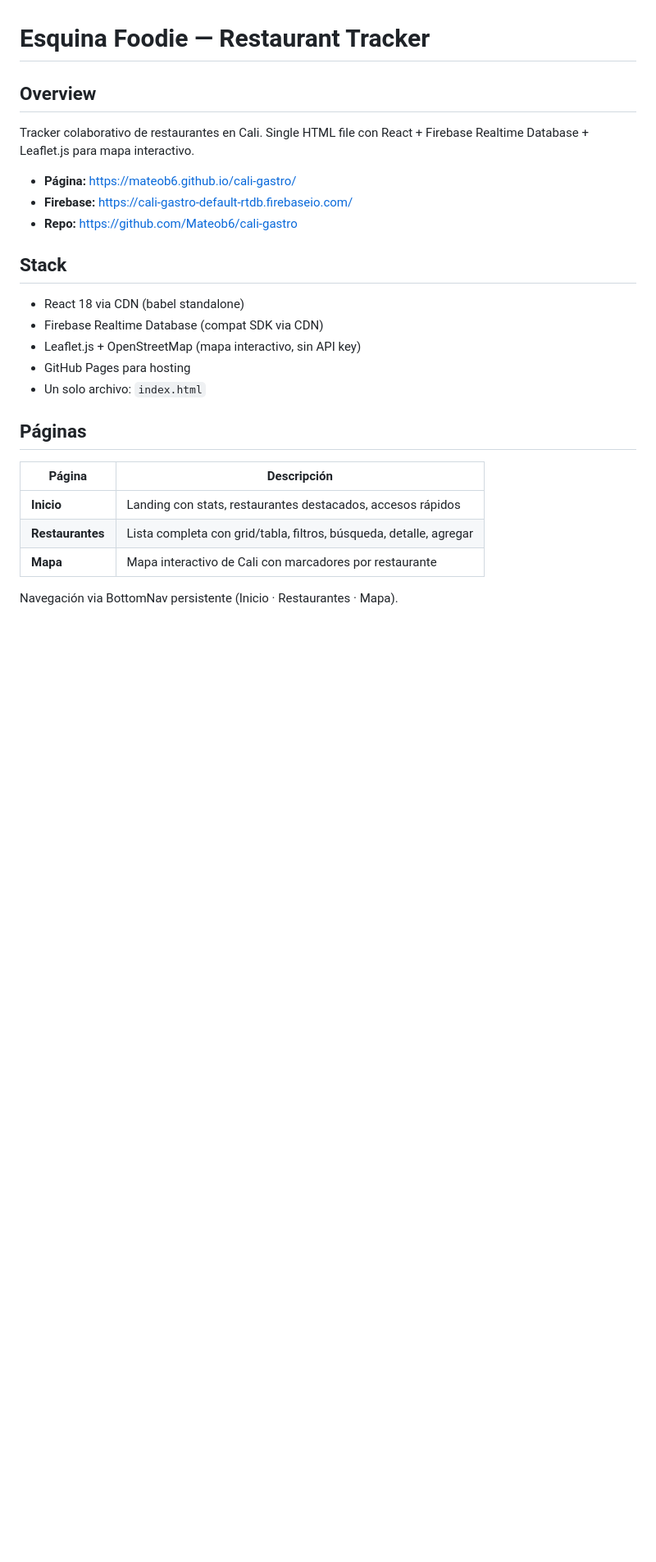
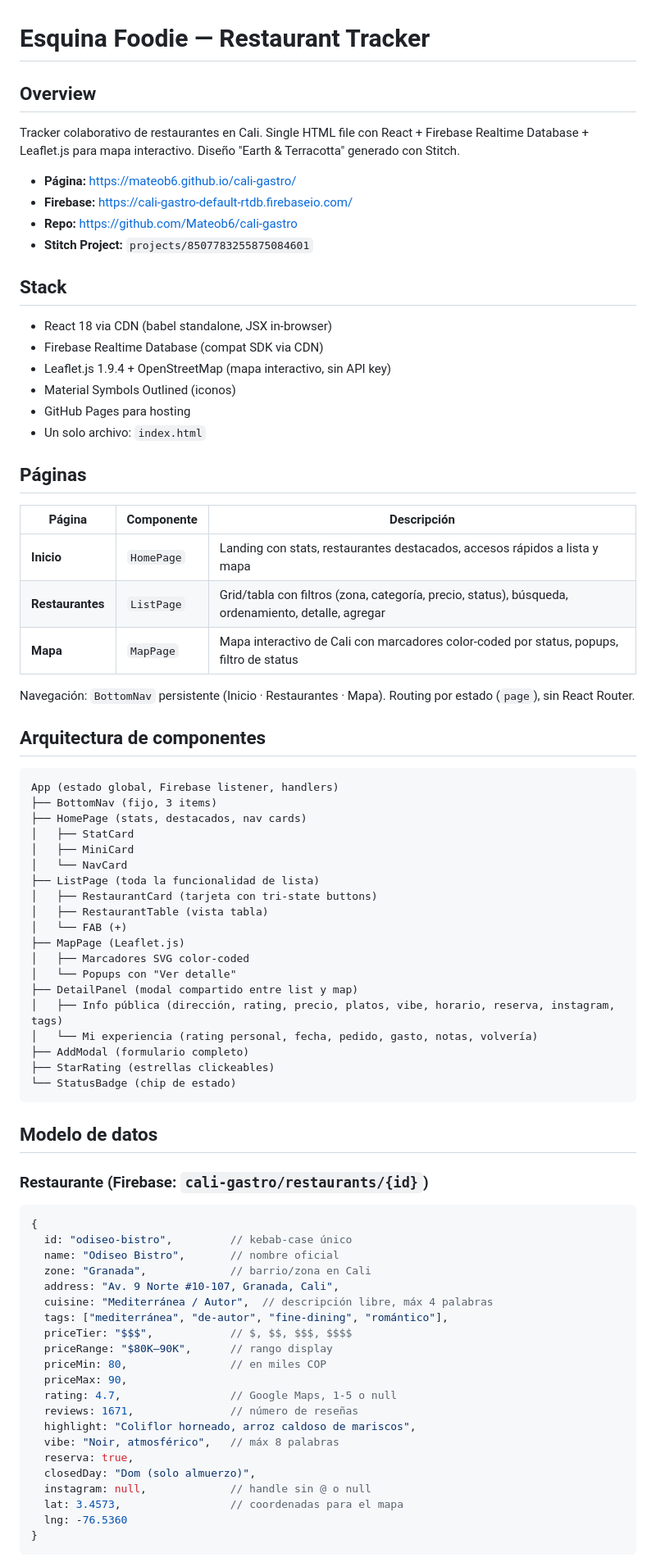
Before and after one commit to Mateob6/cali-gastro, a Markdown page: CLAUDE.md, the part around one of its changes. Shown at 82% size. Rendered like a GitHub page; blank space fills up the shorter version.

Commit message:
Update CLAUDE.md with complete project documentation
Full component architecture, data model schemas, design system
tokens, map marker colors, and lat/lng in agent search prompt.

Co-Authored-By: Claude Opus 4.6 (1M context) <noreply@anthropic.com>

````diff
--- a/CLAUDE.md
+++ b/CLAUDE.md
@@ -2,26 +2,81 @@
 
 ## Overview
 
-Tracker colaborativo de restaurantes en Cali. Single HTML file con React + Firebase Realtime Database + Leaflet.js para mapa interactivo.
+Tracker colaborativo de restaurantes en Cali. Single HTML file con React + Firebase Realtime Database + Leaflet.js para mapa interactivo. Diseño "Earth & Terracotta" generado con Stitch.
 
 - **Página:** https://mateob6.github.io/cali-gastro/
 - **Firebase:** https://cali-gastro-default-rtdb.firebaseio.com/
 - **Repo:** https://github.com/Mateob6/cali-gastro
+- **Stitch Project:** `projects/8507783255875084601`
 
 ## Stack
 
-- React 18 via CDN (babel standalone)
+- React 18 via CDN (babel standalone, JSX in-browser)
 - Firebase Realtime Database (compat SDK via CDN)
-- Leaflet.js + OpenStreetMap (mapa interactivo, sin API key)
+- Leaflet.js 1.9.4 + OpenStreetMap (mapa interactivo, sin API key)
+- Material Symbols Outlined (iconos)
 - GitHub Pages para hosting
 - Un solo archivo: `index.html`
 
 ## Páginas
 
-| Página | Descripción |
-|--------|-------------|
-| **Inicio** | Landing con stats, restaurantes destacados, accesos rápidos |
-| **Restaurantes** | Lista completa con grid/tabla, filtros, búsqueda, detalle, agregar |
-| **Mapa** | Mapa interactivo de Cali con marcadores por restaurante |
+| Página | Componente | Descripción |
+|--------|-----------|-------------|
+| **Inicio** | `HomePage` | Landing con stats, restaurantes destacados, accesos rápidos a lista y mapa |
+| **Restaurantes** | `ListPage` | Grid/tabla con filtros (zona, categoría, precio, status), búsqueda, ordenamiento, detalle, agregar |
+| **Mapa** | `MapPage` | Mapa interactivo de Cali con marcadores color-coded por status, popups, filtro de status |
 
-Navegación via BottomNav persistente (Inicio · Restaurantes · Mapa).
+Navegación: `BottomNav` persistente (Inicio · Restaurantes · Mapa). Routing por estado (`page`), sin React Router.
+
+## Arquitectura de componentes
+
+```
+App (estado global, Firebase listener, handlers)
+├── BottomNav (fijo, 3 items)
+├── HomePage (stats, destacados, nav cards)
+│   ├── StatCard
+│   ├── MiniCard
+│   └── NavCard
+├── ListPage (toda la funcionalidad de lista)
+│   ├── RestaurantCard (tarjeta con tri-state buttons)
+│   ├── RestaurantTable (vista tabla)
+│   └── FAB (+)
+├── MapPage (Leaflet.js)
+│   ├── Marcadores SVG color-coded
+│   └── Popups con "Ver detalle"
+├── DetailPanel (modal compartido entre list y map)
+│   ├── Info pública (dirección, rating, precio, platos, vibe, horario, reserva, instagram, tags)
+│   └── Mi experiencia (rating personal, fecha, pedido, gasto, notas, volvería)
+├── AddModal (formulario completo)
+├── StarRating (estrellas clickeables)
+└── StatusBadge (chip de estado)
+```
+
+## Modelo de datos
+
+### Restaurante (Firebase: `cali-gastro/restaurants/{id}`)
+
+```javascript
+{
+  id: "odiseo-bistro",         // kebab-case único
+  name: "Odiseo Bistro",       // nombre oficial
+  zone: "Granada",             // barrio/zona en Cali
+  address: "Av. 9 Norte #10-107, Granada, Cali",
+  cuisine: "Mediterránea / Autor",  // descripción libre, máx 4 palabras
+  tags: ["mediterránea", "de-autor", "fine-dining", "romántico"],
+  priceTier: "$$$",            // $, $$, $$$, $$$$
+  priceRange: "$80K–90K",      // rango display
+  priceMin: 80,                // en miles COP
+  priceMax: 90,
+  rating: 4.7,                 // Google Maps, 1-5 o null
+  reviews: 1671,               // número de reseñas
+  highlight: "Coliflor horneado, arroz caldoso de mariscos",
+  vibe: "Noir, atmosférico",   // máx 8 palabras
+  reserva: true,
+  closedDay: "Dom (solo almuerzo)",
+  instagram: null,             // handle sin @ o null
+  lat: 3.4573,                 // coordenadas para el mapa
+  lng: -76.5360
+}
+```
+
````
Also changed, not shown: other parts of CLAUDE.md (+36 -7 lines).
